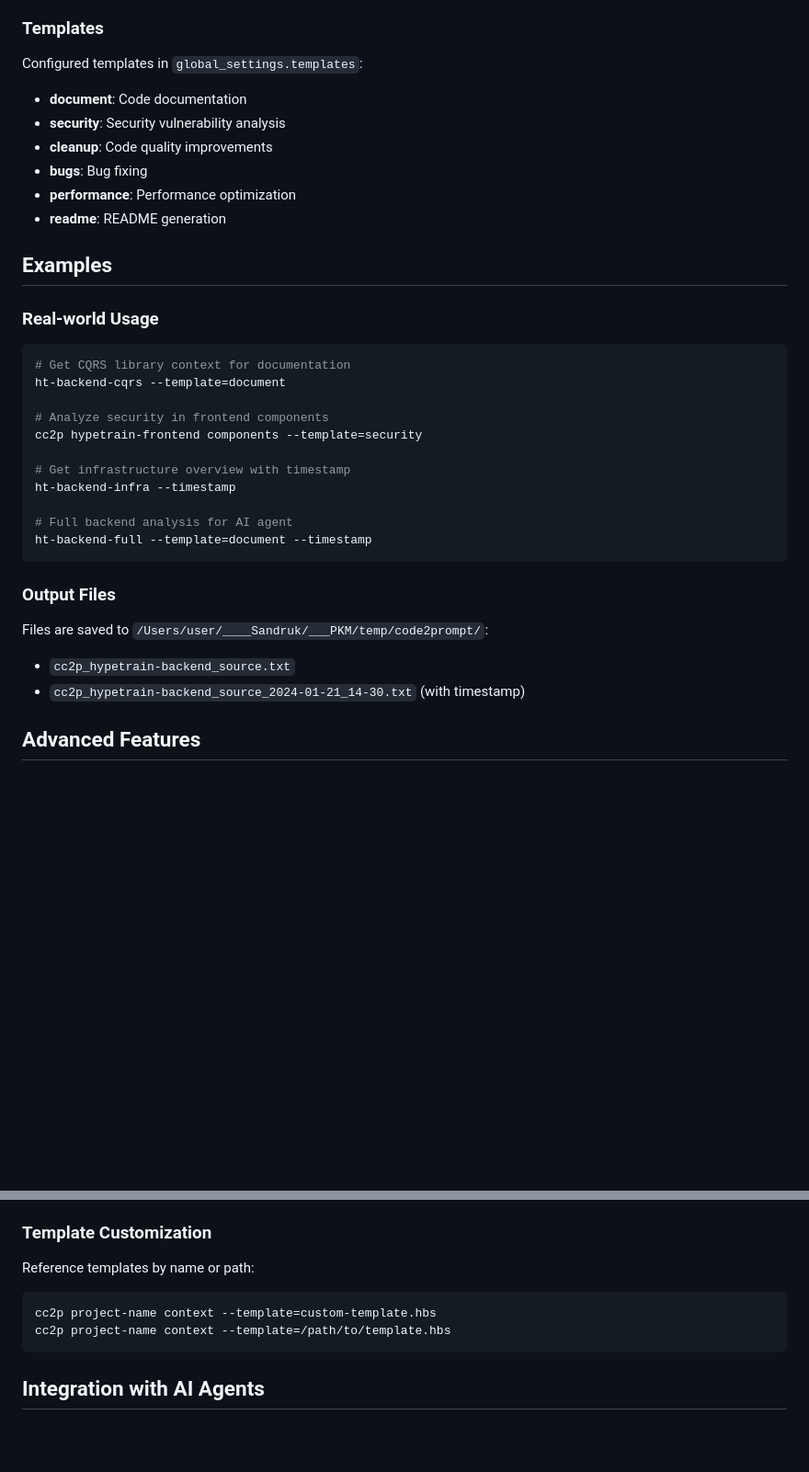
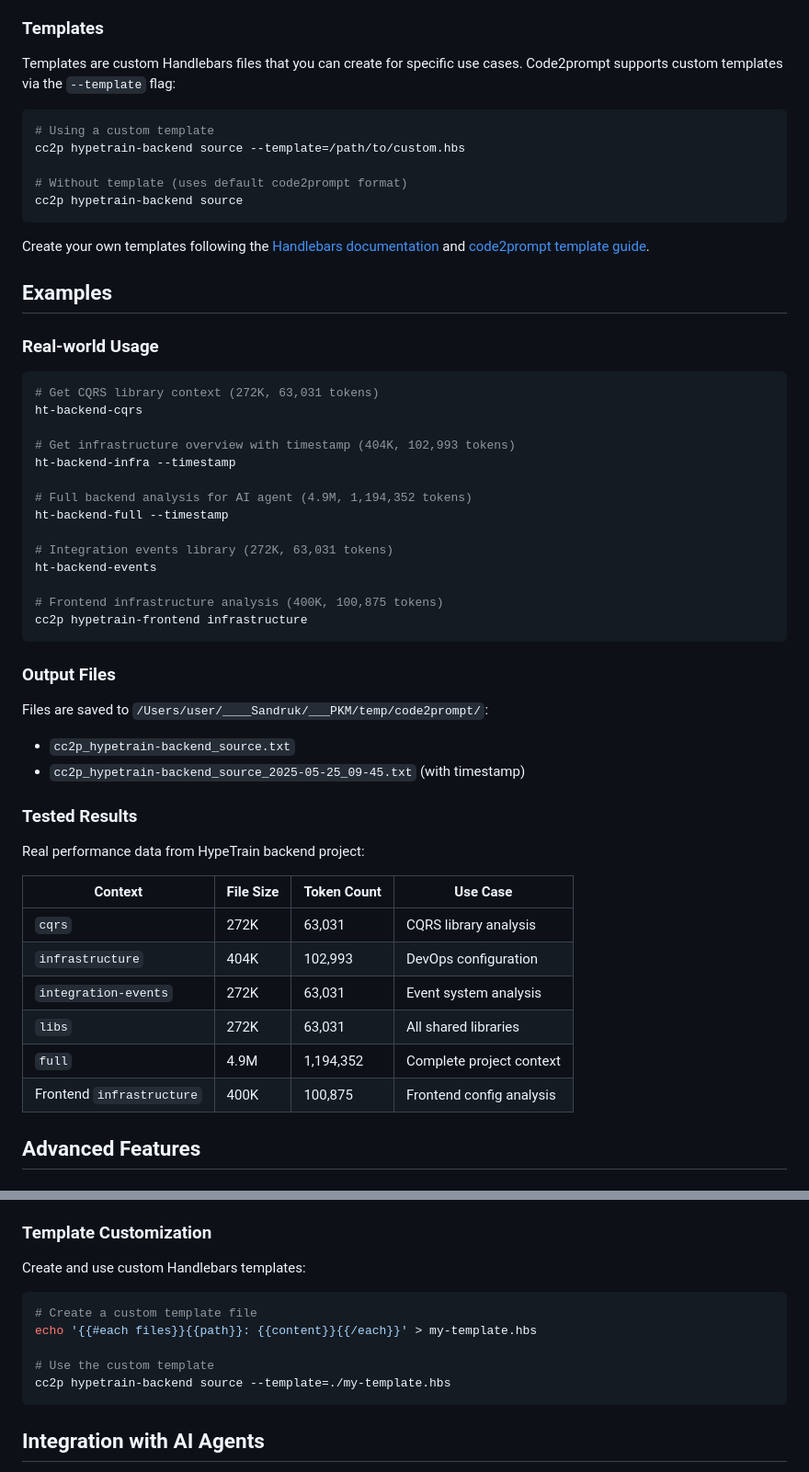
Before and after one commit to developerisnow/automation-scripts-personal, a Markdown page: code2prompt/README.md, 2 parts joined by grey strips. Shown: that part at 92% size. Drawn GitHub-style; blank space fills up the shorter version.

Commit message:
code2prompt upgrades

````diff
--- a/code2prompt/README.md
+++ b/code2prompt/README.md
@@ -105,37 +105,57 @@ bc2p <file>            # Batch processing
 
 ### Templates
 
-Configured templates in `global_settings.templates`:
-- **document**: Code documentation
-- **security**: Security vulnerability analysis
-- **cleanup**: Code quality improvements
-- **bugs**: Bug fixing
-- **performance**: Performance optimization
-- **readme**: README generation
+Templates are custom Handlebars files that you can create for specific use cases. Code2prompt supports custom templates via the `--template` flag:
+
+```bash
+# Using a custom template
+cc2p hypetrain-backend source --template=/path/to/custom.hbs
+
+# Without template (uses default code2prompt format)
+cc2p hypetrain-backend source
+```
+
+Create your own templates following the [Handlebars documentation](https://handlebarsjs.com/) and [code2prompt template guide](https://code2prompt.dev/docs/tutorials/learn_templates/).
 
 ## Examples
 
 ### Real-world Usage
 
 ```bash
-# Get CQRS library context for documentation
-ht-backend-cqrs --template=document
+# Get CQRS library context (272K, 63,031 tokens)
+ht-backend-cqrs
 
-# Analyze security in frontend components
-cc2p hypetrain-frontend components --template=security
-
-# Get infrastructure overview with timestamp
+# Get infrastructure overview with timestamp (404K, 102,993 tokens)
 ht-backend-infra --timestamp
 
-# Full backend analysis for AI agent
-ht-backend-full --template=document --timestamp
+# Full backend analysis for AI agent (4.9M, 1,194,352 tokens)
+ht-backend-full --timestamp
+
+# Integration events library (272K, 63,031 tokens)
+ht-backend-events
+
+# Frontend infrastructure analysis (400K, 100,875 tokens)
+cc2p hypetrain-frontend infrastructure
 ```
 
 ### Output Files
 
 Files are saved to `/Users/user/____Sandruk/___PKM/temp/code2prompt/`:
 - `cc2p_hypetrain-backend_source.txt`
-- `cc2p_hypetrain-backend_source_2024-01-21_14-30.txt` (with timestamp)
+- `cc2p_hypetrain-backend_source_2025-05-25_09-45.txt` (with timestamp)
+
+### Tested Results
+
+Real performance data from HypeTrain backend project:
+
+| Context | File Size | Token Count | Use Case |
+|---------|-----------|-------------|----------|
+| `cqrs` | 272K | 63,031 | CQRS library analysis |
+| `infrastructure` | 404K | 102,993 | DevOps configuration |
+| `integration-events` | 272K | 63,031 | Event system analysis |
+| `libs` | 272K | 63,031 | All shared libraries |
+| `full` | 4.9M | 1,194,352 | Complete project context |
+| Frontend `infrastructure` | 400K | 100,875 | Frontend config analysis |
 
 ## Advanced Features
 
@@ -166,10 +186,13 @@ Common patterns excluded from all contexts:
 
 ### Template Customization
 
-Reference templates by name or path:
+Create and use custom Handlebars templates:
 ```bash
-cc2p project-name context --template=custom-template.hbs
-cc2p project-name context --template=/path/to/template.hbs
+# Create a custom template file
+echo '{{#each files}}{{path}}: {{content}}{{/each}}' > my-template.hbs
+
+# Use the custom template
+cc2p hypetrain-backend source --template=./my-template.hbs
 ```
 
 ## Integration with AI Agents
````
